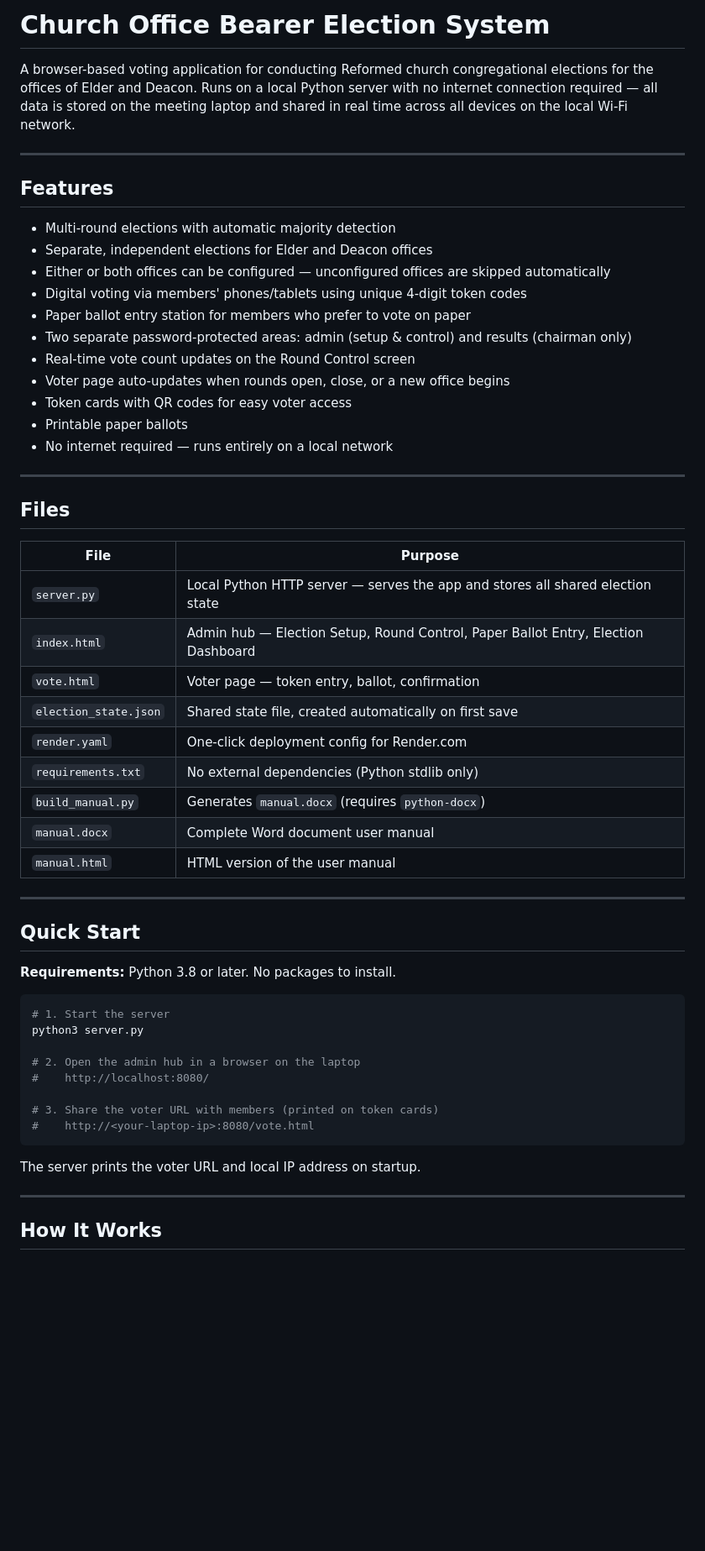
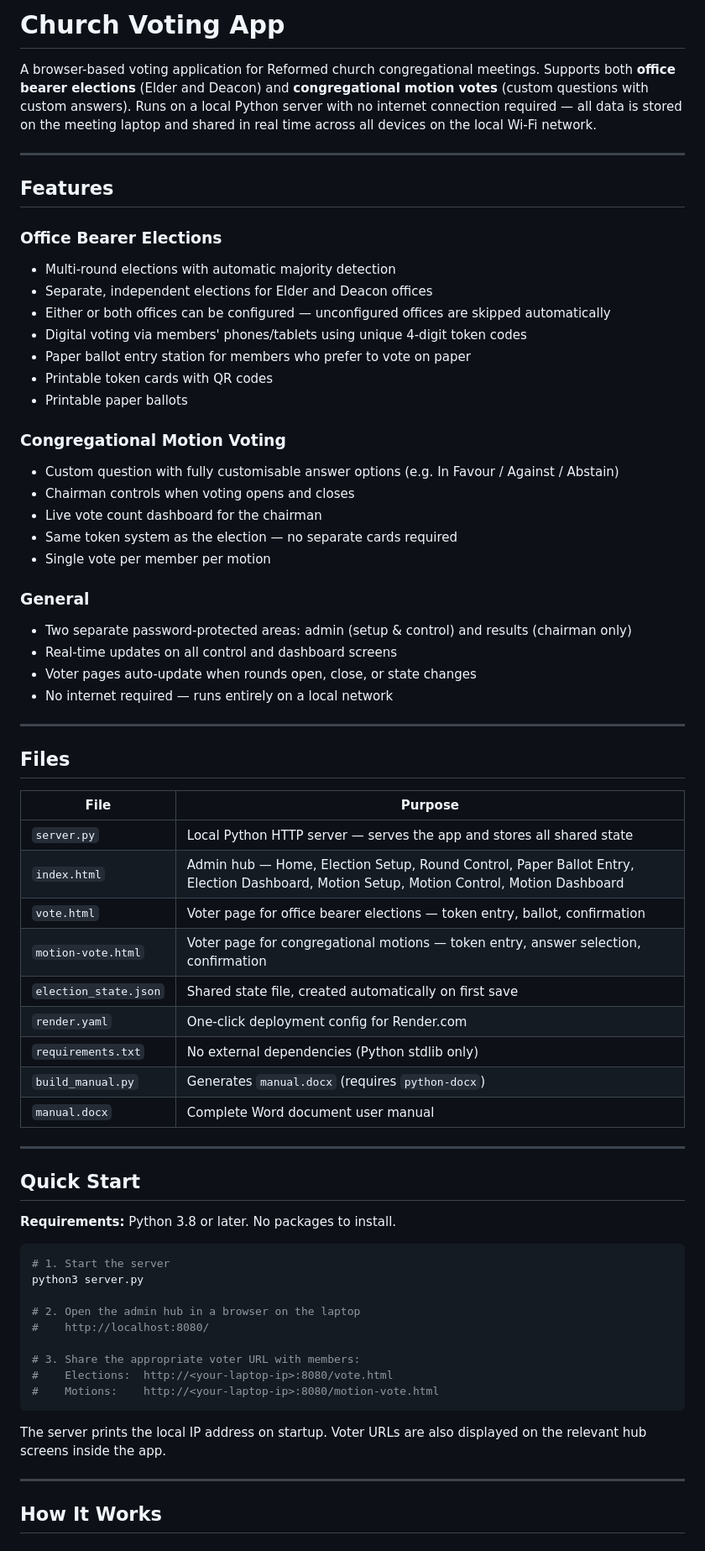
Before and after one commit to johanbroersma/Voting-App-Platform, a Markdown page: README.md, the part around one of its changes. Shown at 84% size. GitHub-like rendering; blank space fills up the shorter version.

Commit message:
docs: update README for Church Voting App with motion voting feature
Co-Authored-By: Claude Sonnet 4.6 <noreply@anthropic.com>

````diff
--- a/README.md
+++ b/README.md
@@ -1,21 +1,31 @@
-# Church Office Bearer Election System
+# Church Voting App
 
-A browser-based voting application for conducting Reformed church congregational elections for the offices of Elder and Deacon. Runs on a local Python server with no internet connection required — all data is stored on the meeting laptop and shared in real time across all devices on the local Wi-Fi network.
+A browser-based voting application for Reformed church congregational meetings. Supports both **office bearer elections** (Elder and Deacon) and **congregational motion votes** (custom questions with custom answers). Runs on a local Python server with no internet connection required — all data is stored on the meeting laptop and shared in real time across all devices on the local Wi-Fi network.
 
 ---
 
 ## Features
 
+### Office Bearer Elections
 - Multi-round elections with automatic majority detection
 - Separate, independent elections for Elder and Deacon offices
 - Either or both offices can be configured — unconfigured offices are skipped automatically
 - Digital voting via members' phones/tablets using unique 4-digit token codes
 - Paper ballot entry station for members who prefer to vote on paper
+- Printable token cards with QR codes
+- Printable paper ballots
+
+### Congregational Motion Voting
+- Custom question with fully customisable answer options (e.g. In Favour / Against / Abstain)
+- Chairman controls when voting opens and closes
+- Live vote count dashboard for the chairman
+- Same token system as the election — no separate cards required
+- Single vote per member per motion
+
+### General
 - Two separate password-protected areas: admin (setup & control) and results (chairman only)
-- Real-time vote count updates on the Round Control screen
-- Voter page auto-updates when rounds open, close, or a new office begins
-- Token cards with QR codes for easy voter access
-- Printable paper ballots
+- Real-time updates on all control and dashboard screens
+- Voter pages auto-update when rounds open, close, or state changes
 - No internet required — runs entirely on a local network
 
 ---
@@ -24,15 +34,15 @@ A browser-based voting application for conducting Reformed church congregational
 
 | File | Purpose |
 |---|---|
-| `server.py` | Local Python HTTP server — serves the app and stores all shared election state |
-| `index.html` | Admin hub — Election Setup, Round Control, Paper Ballot Entry, Election Dashboard |
-| `vote.html` | Voter page — token entry, ballot, confirmation |
+| `server.py` | Local Python HTTP server — serves the app and stores all shared state |
+| `index.html` | Admin hub — Home, Election Setup, Round Control, Paper Ballot Entry, Election Dashboard, Motion Setup, Motion Control, Motion Dashboard |
+| `vote.html` | Voter page for office bearer elections — token entry, ballot, confirmation |
+| `motion-vote.html` | Voter page for congregational motions — token entry, answer selection, confirmation |
 | `election_state.json` | Shared state file, created automatically on first save |
 | `render.yaml` | One-click deployment config for Render.com |
 | `requirements.txt` | No external dependencies (Python stdlib only) |
 | `build_manual.py` | Generates `manual.docx` (requires `python-docx`) |
 | `manual.docx` | Complete Word document user manual |
-| `manual.html` | HTML version of the user manual |
 
 ---
 
@@ -47,11 +57,12 @@ python3 server.py
 # 2. Open the admin hub in a browser on the laptop
 #    http://localhost:8080/
 
-# 3. Share the voter URL with members (printed on token cards)
-#    http://<your-laptop-ip>:8080/vote.html
+# 3. Share the appropriate voter URL with members:
+#    Elections:  http://<your-laptop-ip>:8080/vote.html
+#    Motions:    http://<your-laptop-ip>:8080/motion-vote.html
 ```
 
-The server prints the voter URL and local IP address on startup.
+The server prints the local IP address on startup. Voter URLs are also displayed on the relevant hub screens inside the app.
 
 ---
 
````
Also changed, not shown: other parts of README.md (+58 -19 lines).
